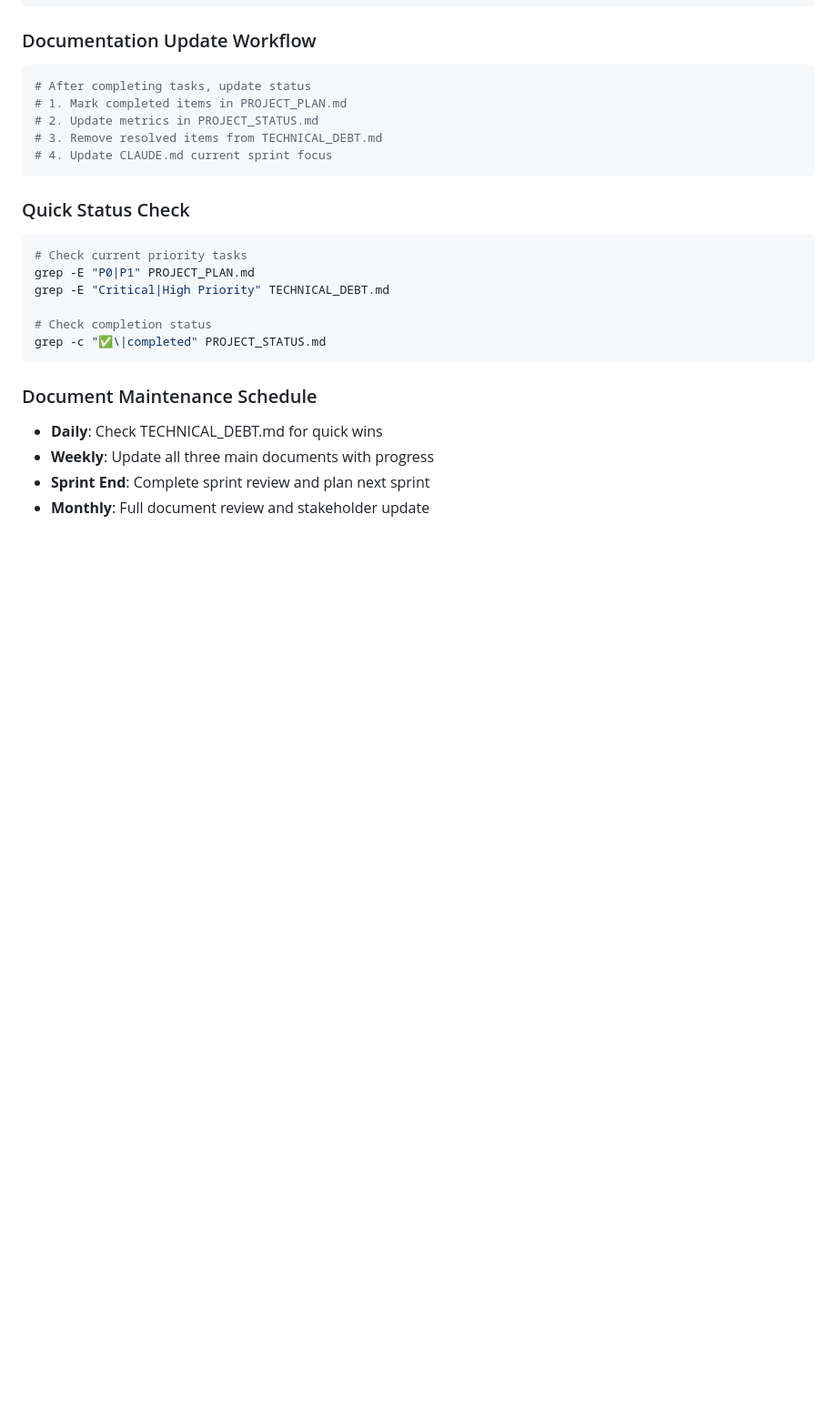
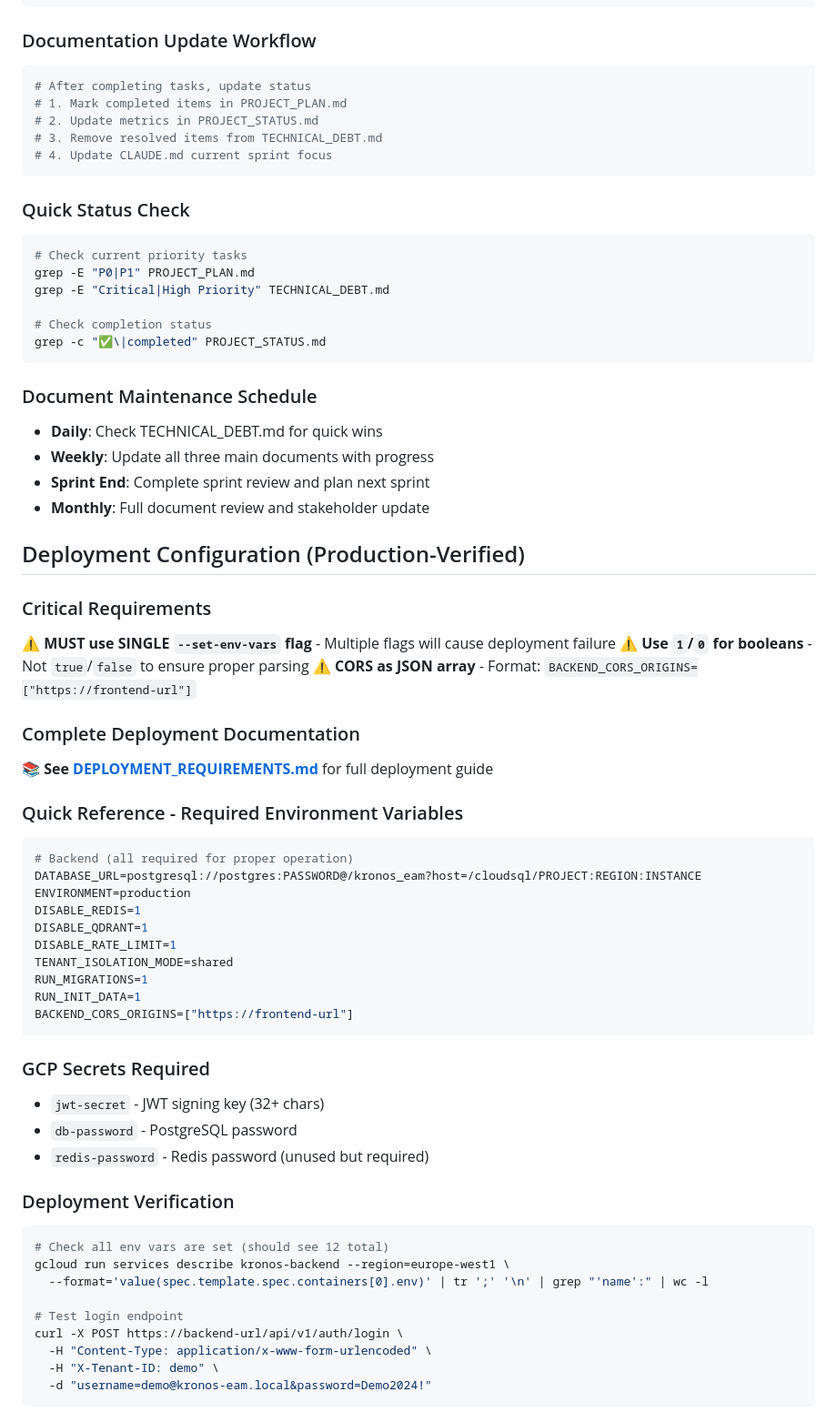
Before and after one commit to Bloom79/kronos-eam, a Markdown page: CLAUDE.md, the part around the change. Shown at 91% size. Drawn GitHub-style; blank space fills up the shorter version.

````diff
--- a/CLAUDE.md
+++ b/CLAUDE.md
@@ -242,3 +242,45 @@ grep -c "✅\|completed" PROJECT_STATUS.md
 - **Weekly**: Update all three main documents with progress
 - **Sprint End**: Complete sprint review and plan next sprint
 - **Monthly**: Full document review and stakeholder update
+
+## Deployment Configuration (Production-Verified)
+
+### Critical Requirements
+⚠️ **MUST use SINGLE `--set-env-vars` flag** - Multiple flags will cause deployment failure
+⚠️ **Use `1`/`0` for booleans** - Not `true`/`false` to ensure proper parsing
+⚠️ **CORS as JSON array** - Format: `BACKEND_CORS_ORIGINS=["https://frontend-url"]`
+
+### Complete Deployment Documentation
+📚 **See [DEPLOYMENT_REQUIREMENTS.md](./DEPLOYMENT_REQUIREMENTS.md)** for full deployment guide
+
+### Quick Reference - Required Environment Variables
+```bash
+# Backend (all required for proper operation)
+DATABASE_URL=postgresql://postgres:PASSWORD@/kronos_eam?host=/cloudsql/PROJECT:REGION:INSTANCE
+ENVIRONMENT=production
+DISABLE_REDIS=1
+DISABLE_QDRANT=1
+DISABLE_RATE_LIMIT=1
+TENANT_ISOLATION_MODE=shared
+RUN_MIGRATIONS=1
+RUN_INIT_DATA=1
+BACKEND_CORS_ORIGINS=["https://frontend-url"]
+```
+
+### GCP Secrets Required
+- `jwt-secret` - JWT signing key (32+ chars)
+- `db-password` - PostgreSQL password
+- `redis-password` - Redis password (unused but required)
+
+### Deployment Verification
+```bash
+# Check all env vars are set (should see 12 total)
+gcloud run services describe kronos-backend --region=europe-west1 \
+  --format='value(spec.template.spec.containers[0].env)' | tr ';' '\n' | grep "'name':" | wc -l
+
+# Test login endpoint
+curl -X POST https://backend-url/api/v1/auth/login \
+  -H "Content-Type: application/x-www-form-urlencoded" \
+  -H "X-Tenant-ID: demo" \
+  -d "username=demo@kronos-eam.local&password=Demo2024!"
+```
````
Also changed, not shown: DEPLOYMENT_REQUIREMENTS.md (added, +369 -0 lines).
